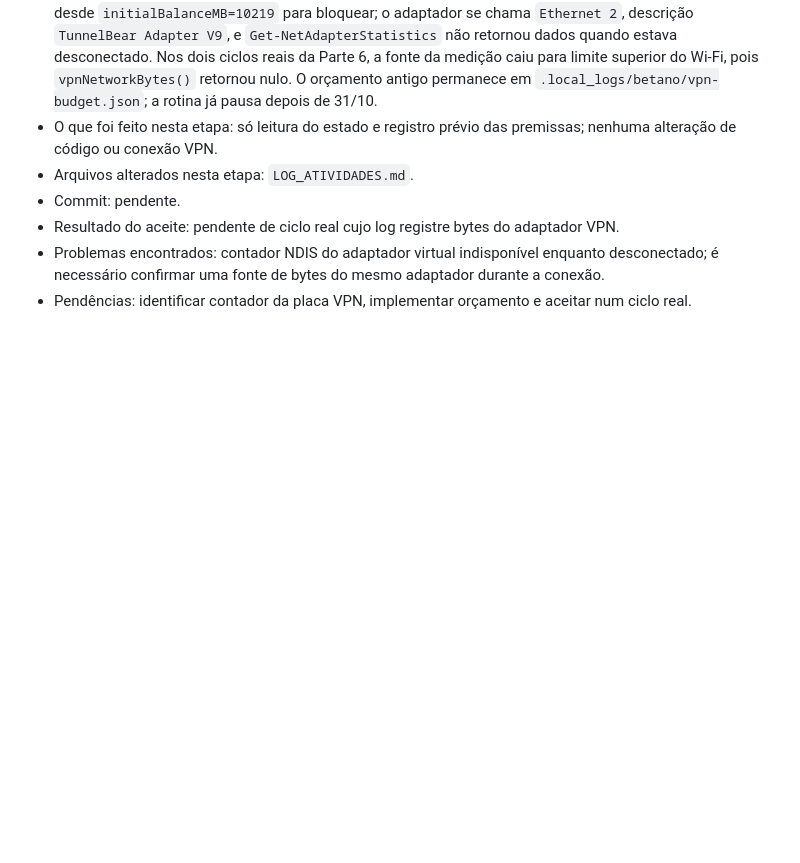
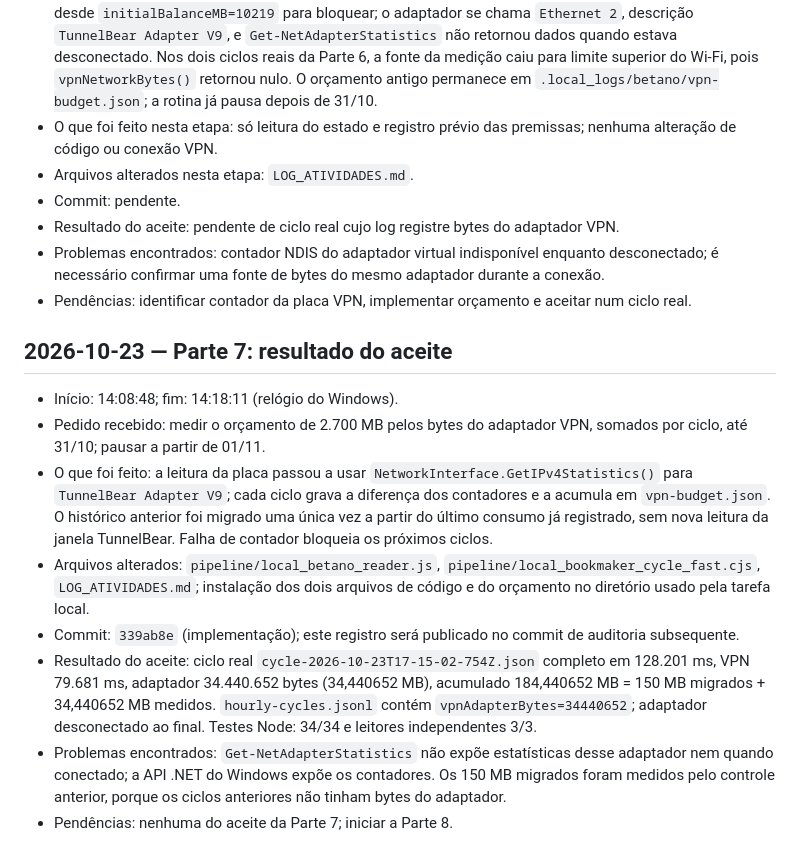
Before and after one commit to ubereats-oss/edge-finder, a Markdown page: LOG_ATIVIDADES.md, the part around the change. Drawn GitHub-style; blank space fills up the shorter version.

Commit message:
Record VPN adapter budget production acceptance

```diff
--- a/LOG_ATIVIDADES.md
+++ b/LOG_ATIVIDADES.md
@@ -275,3 +275,14 @@ As entradas são acrescentadas somente ao final. Não registrar tokens, chaves o
 - Resultado do aceite: pendente de ciclo real cujo log registre bytes do adaptador VPN.
 - Problemas encontrados: contador NDIS do adaptador virtual indisponível enquanto desconectado; é necessário confirmar uma fonte de bytes do mesmo adaptador durante a conexão.
 - Pendências: identificar contador da placa VPN, implementar orçamento e aceitar num ciclo real.
+
+## 2026-10-23 — Parte 7: resultado do aceite
+
+- Início: 14:08:48; fim: 14:18:11 (relógio do Windows).
+- Pedido recebido: medir o orçamento de 2.700 MB pelos bytes do adaptador VPN, somados por ciclo, até 31/10; pausar a partir de 01/11.
+- O que foi feito: a leitura da placa passou a usar `NetworkInterface.GetIPv4Statistics()` para `TunnelBear Adapter V9`; cada ciclo grava a diferença dos contadores e a acumula em `vpn-budget.json`. O histórico anterior foi migrado uma única vez a partir do último consumo já registrado, sem nova leitura da janela TunnelBear. Falha de contador bloqueia os próximos ciclos.
+- Arquivos alterados: `pipeline/local_betano_reader.js`, `pipeline/local_bookmaker_cycle_fast.cjs`, `LOG_ATIVIDADES.md`; instalação dos dois arquivos de código e do orçamento no diretório usado pela tarefa local.
+- Commit: `339ab8e` (implementação); este registro será publicado no commit de auditoria subsequente.
+- Resultado do aceite: ciclo real `cycle-2026-10-23T17-15-02-754Z.json` completo em 128.201 ms, VPN 79.681 ms, adaptador 34.440.652 bytes (34,440652 MB), acumulado 184,440652 MB = 150 MB migrados + 34,440652 MB medidos. `hourly-cycles.jsonl` contém `vpnAdapterBytes=34440652`; adaptador desconectado ao final. Testes Node: 34/34 e leitores independentes 3/3.
+- Problemas encontrados: `Get-NetAdapterStatistics` não expõe estatísticas desse adaptador nem quando conectado; a API .NET do Windows expõe os contadores. Os 150 MB migrados foram medidos pelo controle anterior, porque os ciclos anteriores não tinham bytes do adaptador.
+- Pendências: nenhuma do aceite da Parte 7; iniciar a Parte 8.
```
